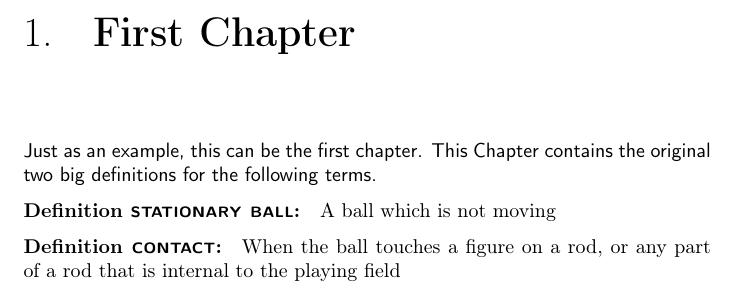
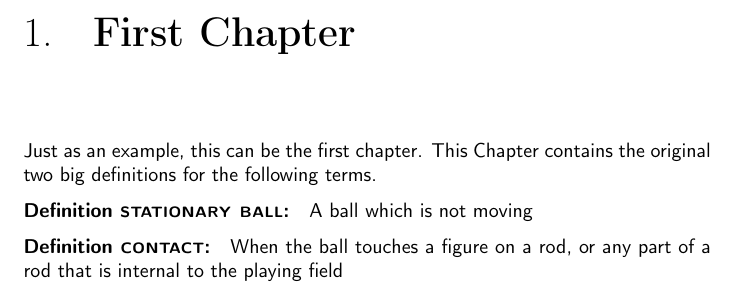
Before and after one commit to fabfabi/ITSF_rules_demo, a LaTeX problem sheet (SMR_example.tex): part of page 3 of 6, cut so that both start at the same text. Compiled offline with pdfLaTeX.

Commit message:
Sans serifs working

```diff
--- a/SMR_example.tex
+++ b/SMR_example.tex
@@ -45,10 +45,10 @@
 \declaretheoremstyle[
     spaceabove=6pt,
     spacebelow=6pt,
-    headfont=\normalfont\bfseries,
-    notefont=\mdseries\bfseries,
+    headfont=\normalfont\bfseries\sffamily, %without serifs
+    notefont=\mdseries\bfseries\sffamily, %without serifs
     notebraces={}{},%to not have anything around the name
-    bodyfont=\normalfont,
+    bodyfont=\normalfont\sffamily, %without serifs
     postheadspace=1em,
     headpunct={:}]{defstyle}
 \declaretheorem[numbered=no, style = defstyle]{Definition}
```
